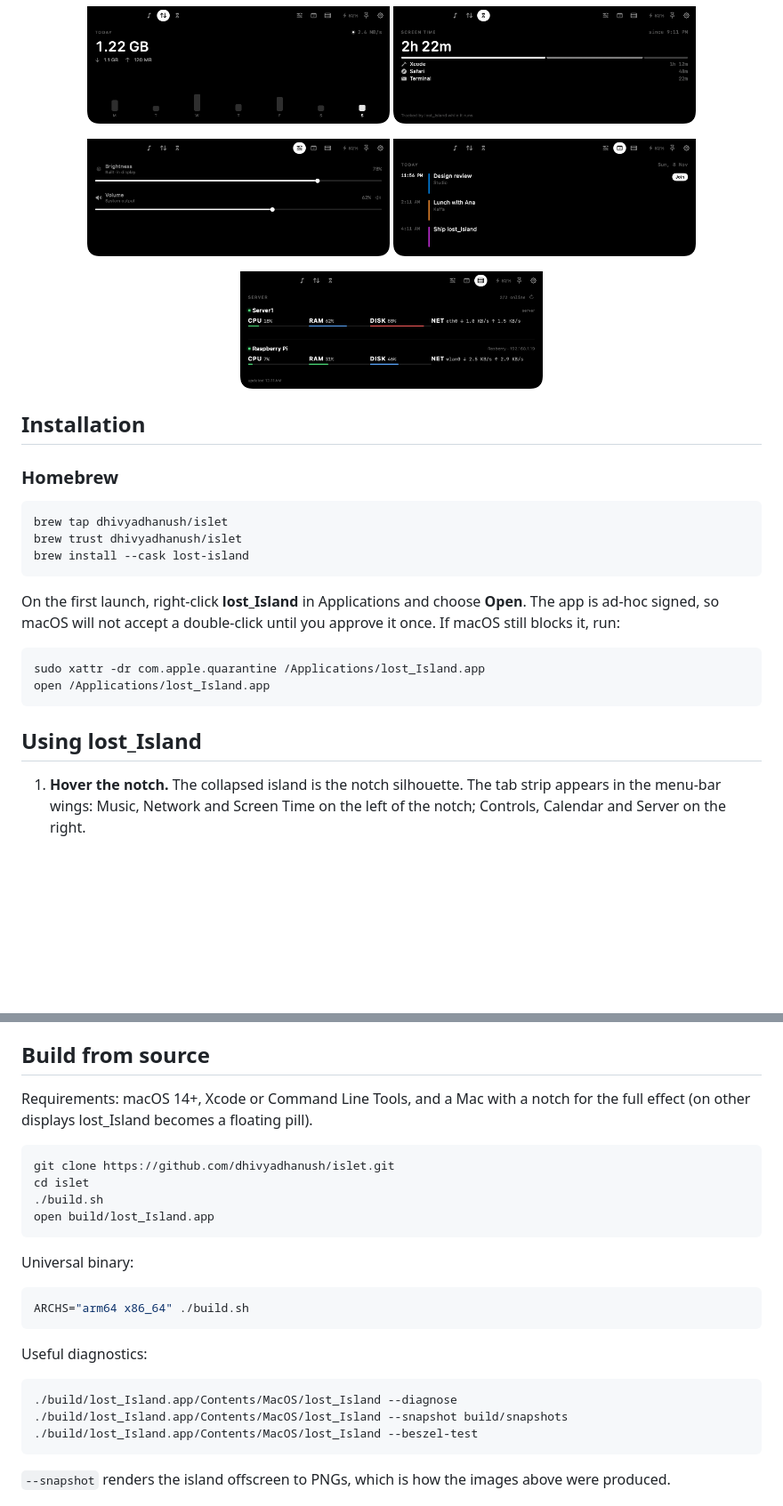
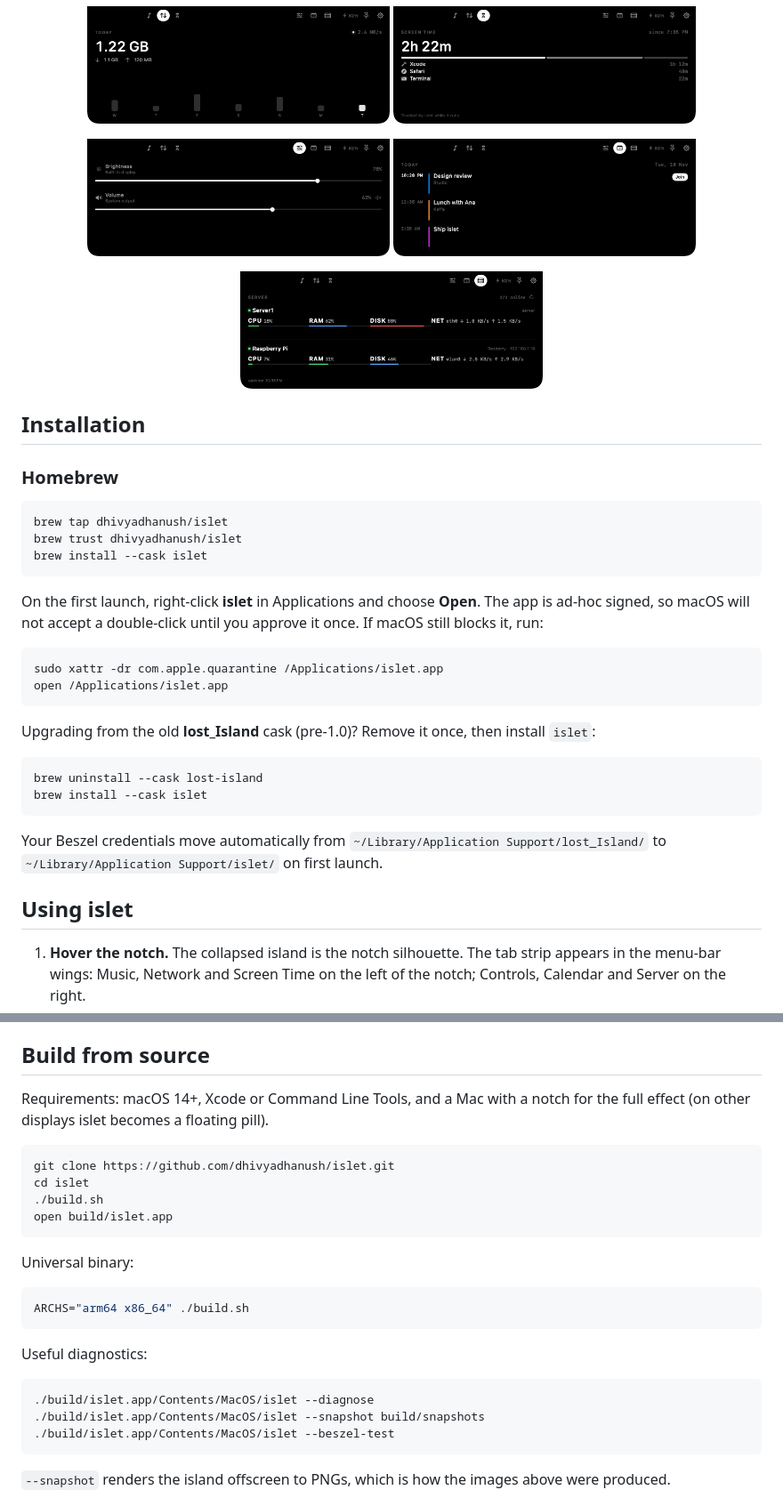
Before and after one commit to Dhivyadhanush/islet, a Markdown page: README.md, 2 parts joined by grey strips. Shown at 89% size. Rendered like a GitHub page; pictures changed too: docs/preview-calendar.png, docs/preview-network.png, docs/preview-screentime.png; blank space fills up the shorter version.

Commit message:
islet 1.0.0: rename app from lost_Island, migrate credentials, rename cask

````diff
--- a/README.md
+++ b/README.md
@@ -63,19 +63,31 @@ disappears into the notch; hover the notch to open it.
 ```bash
 brew tap dhivyadhanush/islet
 brew trust dhivyadhanush/islet
-brew install --cask lost-island
+brew install --cask islet
 ```
 
-On the first launch, right-click **lost_Island** in Applications and choose
+On the first launch, right-click **islet** in Applications and choose
 **Open**. The app is ad-hoc signed, so macOS will not accept a double-click
 until you approve it once. If macOS still blocks it, run:
 
 ```bash
-sudo xattr -dr com.apple.quarantine /Applications/lost_Island.app
-open /Applications/lost_Island.app
+sudo xattr -dr com.apple.quarantine /Applications/islet.app
+open /Applications/islet.app
 ```
 
-## Using lost_Island
+Upgrading from the old **lost_Island** cask (pre-1.0)? Remove it once, then
+install `islet`:
+
+```bash
+brew uninstall --cask lost-island
+brew install --cask islet
+```
+
+Your Beszel credentials move automatically from
+`~/Library/Application Support/lost_Island/` to `~/Library/Application Support/islet/`
+on first launch.
+
+## Using islet
 
 1. **Hover the notch.** The collapsed island is the notch silhouette. The tab
    strip appears in the menu-bar wings: Music, Network and Screen Time on the
@@ -183,13 +196,13 @@ WebSocket and also exposes its SSH server on `45876`.
 ## Build from source
 
 Requirements: macOS 14+, Xcode or Command Line Tools, and a Mac with a notch
-for the full effect (on other displays lost_Island becomes a floating pill).
+for the full effect (on other displays islet becomes a floating pill).
 
 ```bash
 git clone https://github.com/dhivyadhanush/islet.git
 cd islet
 ./build.sh
-open build/lost_Island.app
+open build/islet.app
 ```
 
 Universal binary:
@@ -201,9 +214,9 @@ ARCHS="arm64 x86_64" ./build.sh
 Useful diagnostics:
 
 ```bash
-./build/lost_Island.app/Contents/MacOS/lost_Island --diagnose
-./build/lost_Island.app/Contents/MacOS/lost_Island --snapshot build/snapshots
-./build/lost_Island.app/Contents/MacOS/lost_Island --beszel-test
+./build/islet.app/Contents/MacOS/islet --diagnose
+./build/islet.app/Contents/MacOS/islet --snapshot build/snapshots
+./build/islet.app/Contents/MacOS/islet --beszel-test
 ```
 
 `--snapshot` renders the island offscreen to PNGs, which is how the images above
````
Also changed, not shown: other parts of README.md (+15 -14 lines), AGENTS.md (+13 -11 lines), docs/SESSION.md (+17 -0 lines), docs/preview-music.png, 8 other files.
